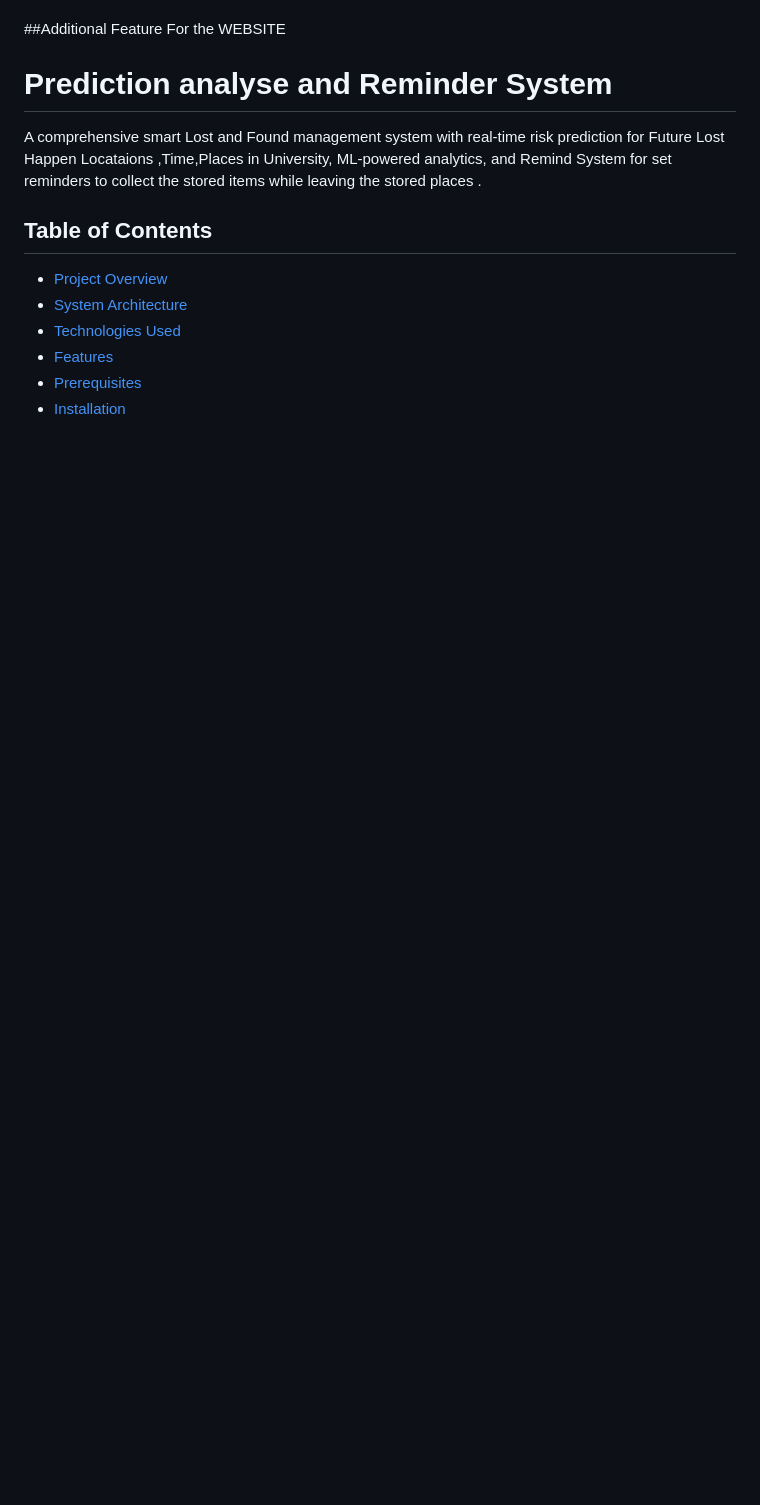
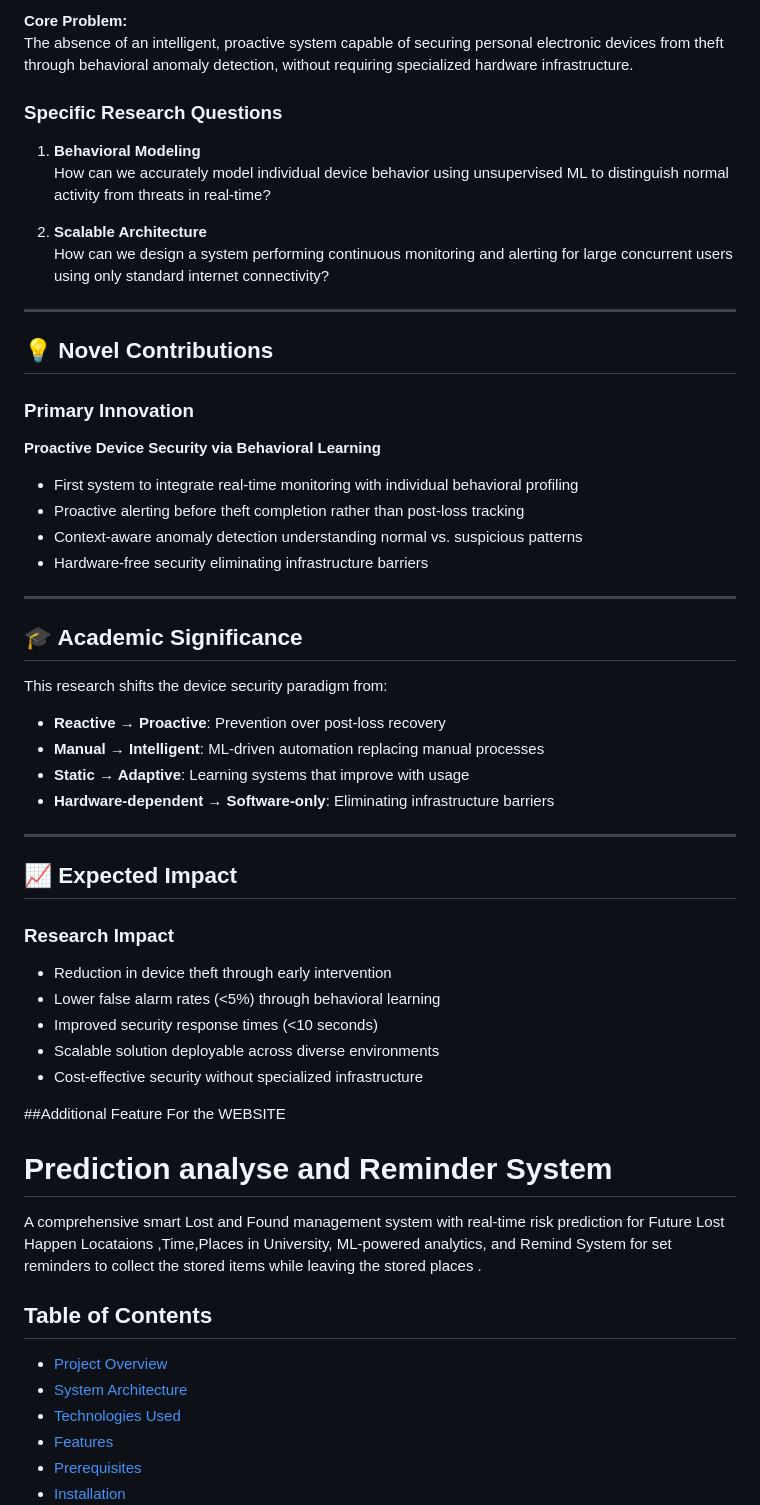
Before and after one commit to Minukweerakoon/Reclaim-, a Markdown page: README.md, the part around one of its changes. Drawn GitHub-style; blank space fills up the shorter version.

```diff
--- a/README.md
+++ b/README.md
@@ -191,3 +250,46 @@ Unlike traditional tracking systems, this project:
+**Core Problem:**
+The absence of an intelligent, proactive system capable of securing personal electronic devices from theft through behavioral anomaly detection, without requiring specialized hardware infrastructure.
+
+### Specific Research Questions
+
+1. **Behavioral Modeling**
+   How can we accurately model individual device behavior using unsupervised ML to distinguish normal activity from threats in real-time?
+
+2. **Scalable Architecture**
+   How can we design a system performing continuous monitoring and alerting for large concurrent users using only standard internet connectivity?
+
+---
+
+## 💡 Novel Contributions
+
+### Primary Innovation
+**Proactive Device Security via Behavioral Learning**
+- First system to integrate real-time monitoring with individual behavioral profiling
+- Proactive alerting before theft completion rather than post-loss tracking
+- Context-aware anomaly detection understanding normal vs. suspicious patterns
+- Hardware-free security eliminating infrastructure barriers
+
+---
+
+## 🎓 Academic Significance
+
+This research shifts the device security paradigm from:
+- **Reactive → Proactive**: Prevention over post-loss recovery
+- **Manual → Intelligent**: ML-driven automation replacing manual processes
+- **Static → Adaptive**: Learning systems that improve with usage
+- **Hardware-dependent → Software-only**: Eliminating infrastructure barriers
+
+---
+
+## 📈 Expected Impact
+
+### Research Impact
+- Reduction in device theft through early intervention
+- Lower false alarm rates (<5%) through behavioral learning
+- Improved security response times (<10 seconds)
+- Scalable solution deployable across diverse environments
+- Cost-effective security without specialized infrastructure
+
 
 
 ##Additional Feature For the WEBSITE
```
Also changed, not shown: other parts of README.md (+59 -0 lines).
